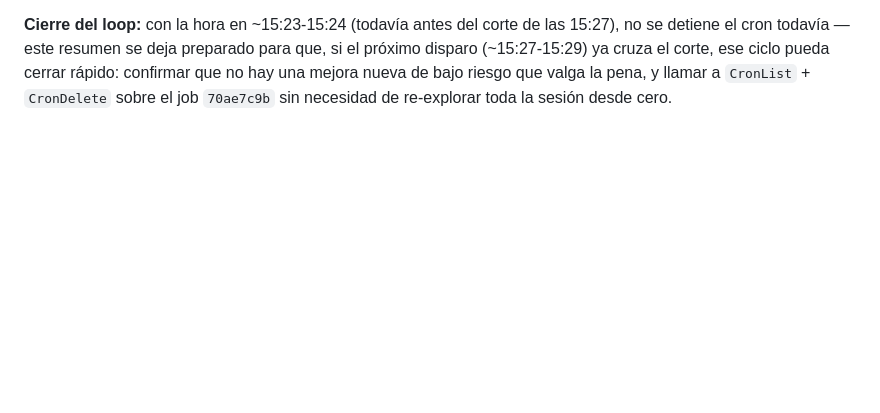
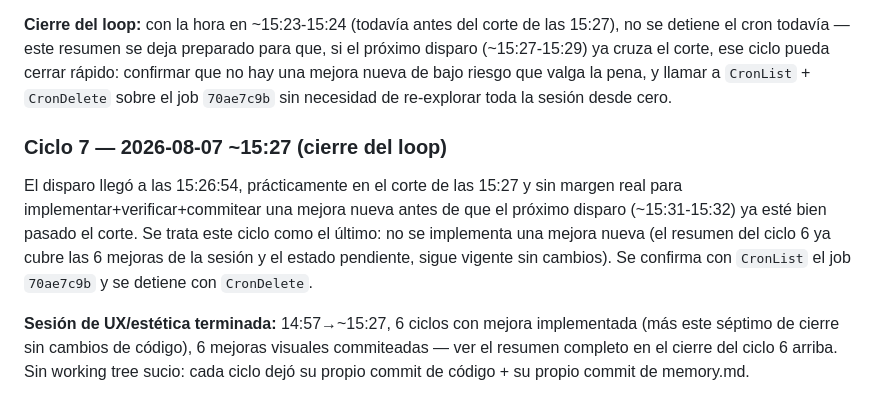
Before and after one commit to Kesanti12/Idiomas, a Markdown page: memory.md, the part around the change. Rendered like a GitHub page; blank space fills up the shorter version.

Commit message:
Cierra la sesion de loop UX en memory.md (ciclo 7, corte de las 15:27)

```diff
--- a/memory.md
+++ b/memory.md
@@ -1565,3 +1565,16 @@ se detiene el cron todavía — este resumen se deja preparado para que, si el p
 (~15:27-15:29) ya cruza el corte, ese ciclo pueda cerrar rápido: confirmar que no hay una
 mejora nueva de bajo riesgo que valga la pena, y llamar a `CronList` + `CronDelete` sobre el
 job `70ae7c9b` sin necesidad de re-explorar toda la sesión desde cero.
+
+### Ciclo 7 — 2026-08-07 ~15:27 (cierre del loop)
+El disparo llegó a las 15:26:54, prácticamente en el corte de las 15:27 y sin margen real
+para implementar+verificar+commitear una mejora nueva antes de que el próximo disparo
+(~15:31-15:32) ya esté bien pasado el corte. Se trata este ciclo como el último: no se
+implementa una mejora nueva (el resumen del ciclo 6 ya cubre las 6 mejoras de la sesión y el
+estado pendiente, sigue vigente sin cambios). Se confirma con `CronList` el job `70ae7c9b` y
+se detiene con `CronDelete`.
+
+**Sesión de UX/estética terminada:** 14:57→~15:27, 6 ciclos con mejora implementada (más
+este séptimo de cierre sin cambios de código), 6 mejoras visuales commiteadas — ver el
+resumen completo en el cierre del ciclo 6 arriba. Sin working tree sucio: cada ciclo dejó su
+propio commit de código + su propio commit de memory.md.
```
